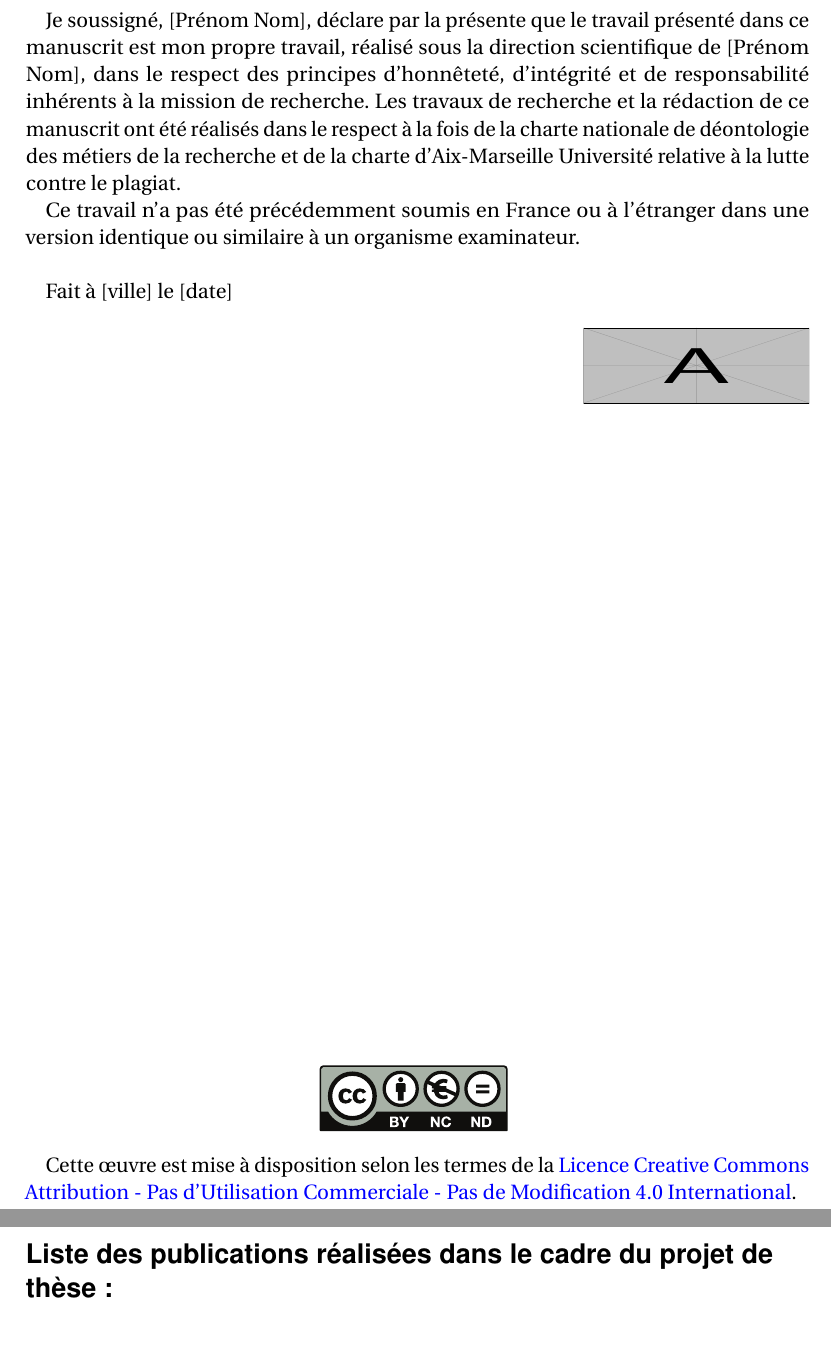
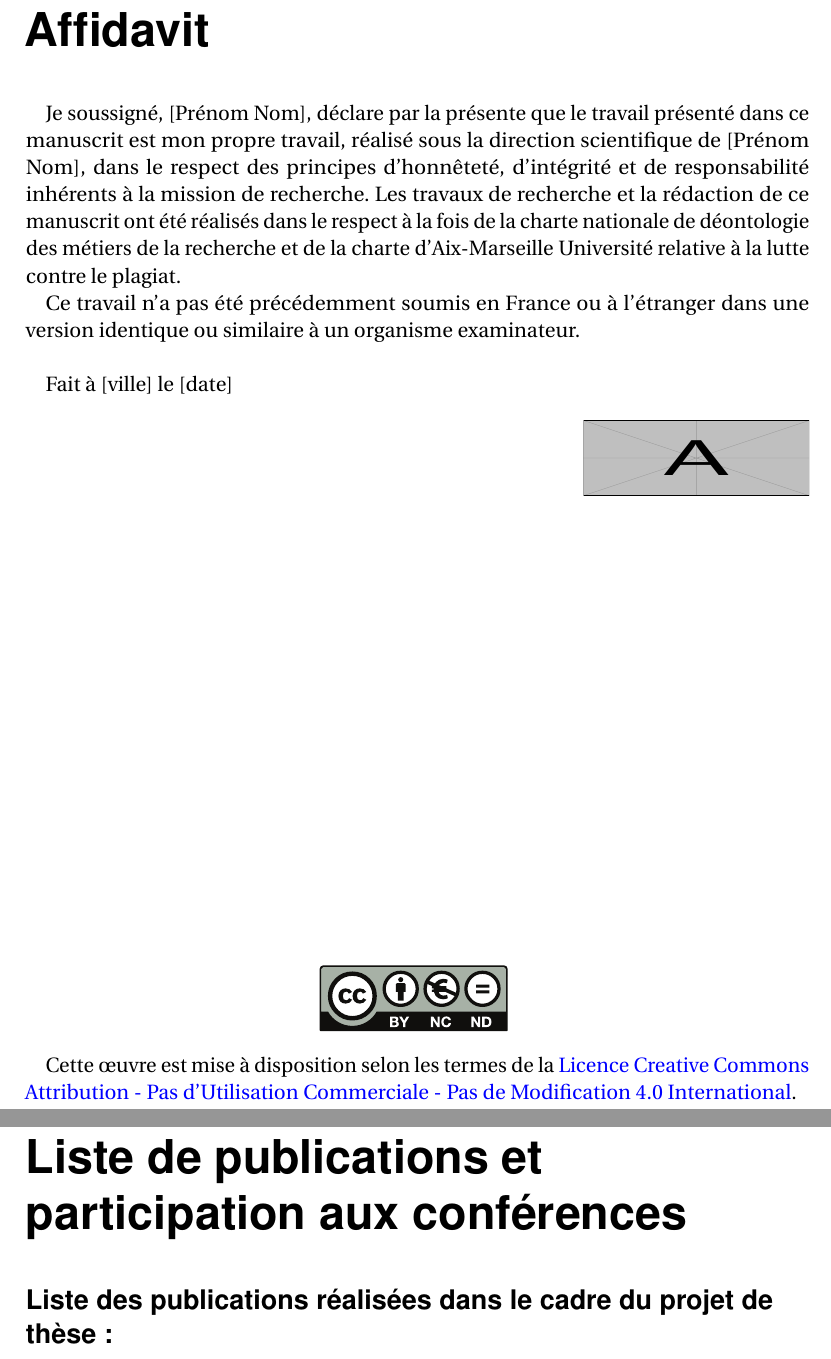
Before and after one commit to SCD-Aix-Marseille-Universite/latexamu, a LaTeX document (these.tex): two parts of pages 2 and 3 of 29, joined at a grey line, cut at the place of the change. Compiled offline with pdfLaTeX.

Commit message:
sum summer

```diff
--- a/these.tex
+++ b/these.tex
@@ -9,11 +9,13 @@
 	\input{tex/titre.tex}
 										%% affidavit et licence
 	\newpage
-	\pdfbookmark[0]{Affidavit}{affidavit}
+	%\pdfbookmark[0]{Affidavit}{affidavit}
+	\chapter*{Affidavit}					%% résumé
     \addcontentsline{toc}{chapter}{Affidavit}
 	\thispagestyle{empty}
 	\input{tex/affidavit}
 
 	\newpage
-	\pdfbookmark[0]{Liste de publications et participation aux conférences}{publications}
+	%\pdfbookmark[0]{Liste de publications et participation aux conférences}{publications}
+	\chapter*{Liste de publications et participation aux conférences}
     \addcontentsline{toc}{chapter}{Liste de publications et participation aux conférences}
```
Also changed, not shown: these.tex (1 more changed lines).
